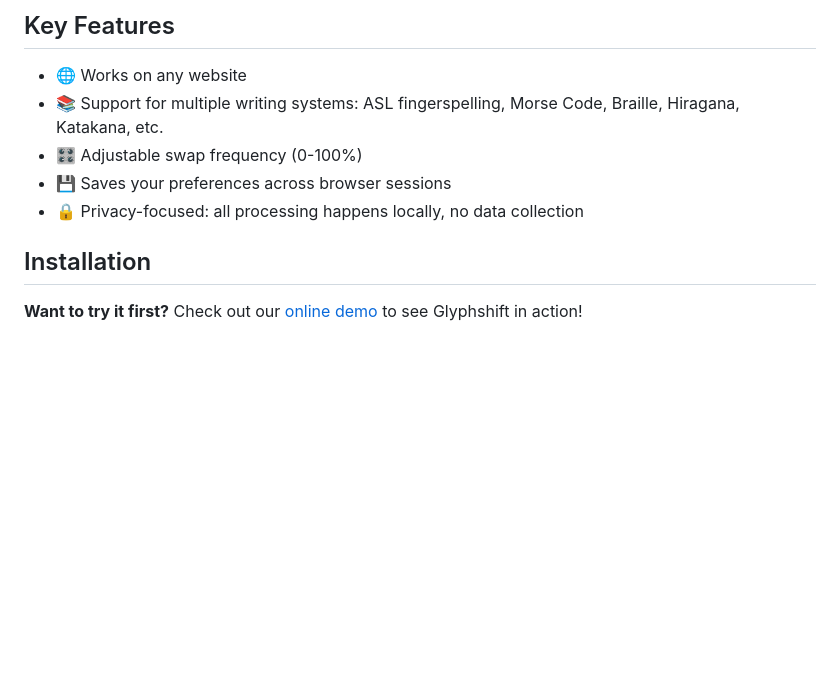
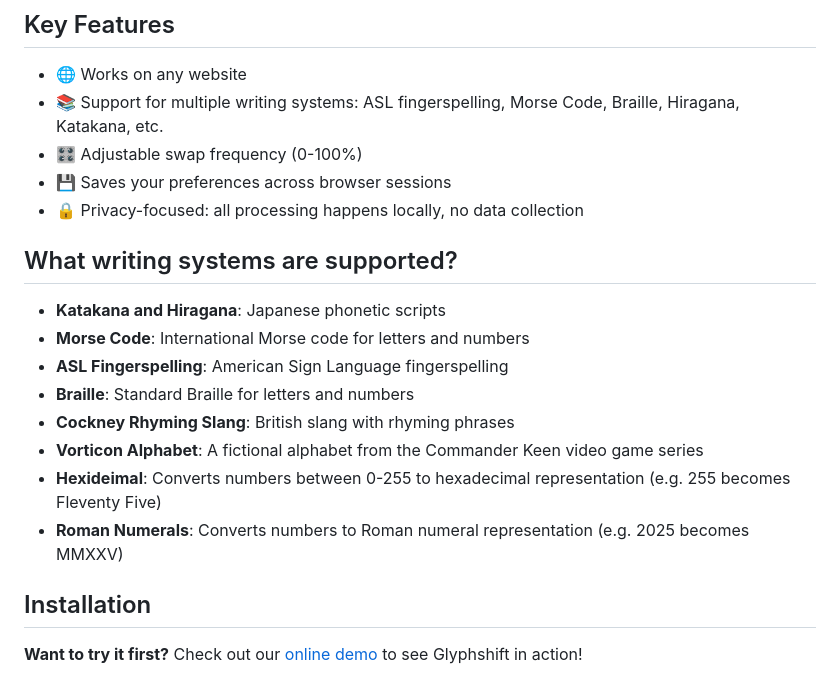
Before and after one commit to scpedicini/glyph-shift, a Markdown page: README.md, the part around the change. Rendered like a GitHub page; blank space fills up the shorter version.

Commit message:
feat: Add supported writing systems section to README

```diff
--- a/README.md
+++ b/README.md
@@ -38,6 +38,18 @@ Does one of the following describe you?
 - 🎛️ Adjustable swap frequency (0-100%)
 - 💾 Saves your preferences across browser sessions
 - 🔒 Privacy-focused: all processing happens locally, no data collection
+
+## What writing systems are supported?
+
+- **Katakana and Hiragana**: Japanese phonetic scripts
+- **Morse Code**: International Morse code for letters and numbers
+- **ASL Fingerspelling**: American Sign Language fingerspelling
+- **Braille**: Standard Braille for letters and numbers
+- **Cockney Rhyming Slang**: British slang with rhyming phrases
+- **Vorticon Alphabet**: A fictional alphabet from the Commander Keen video game series
+- **Hexideimal**: Converts numbers between 0-255 to hexadecimal representation (e.g. 255 becomes Fleventy Five)
+- **Roman Numerals**: Converts numbers to Roman numeral representation (e.g. 2025 becomes MMXXV)
+
 
 ## Installation
 
```
